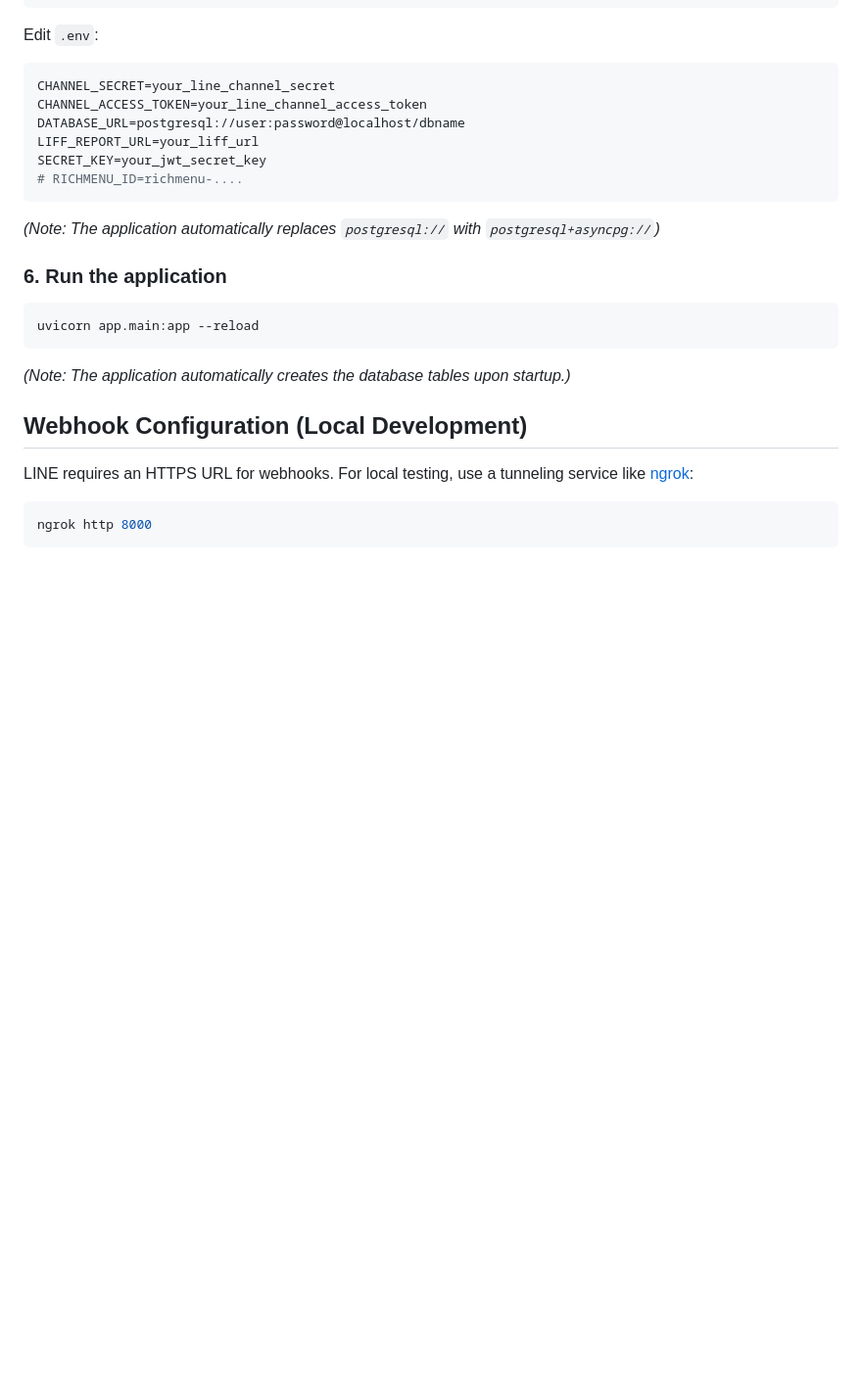
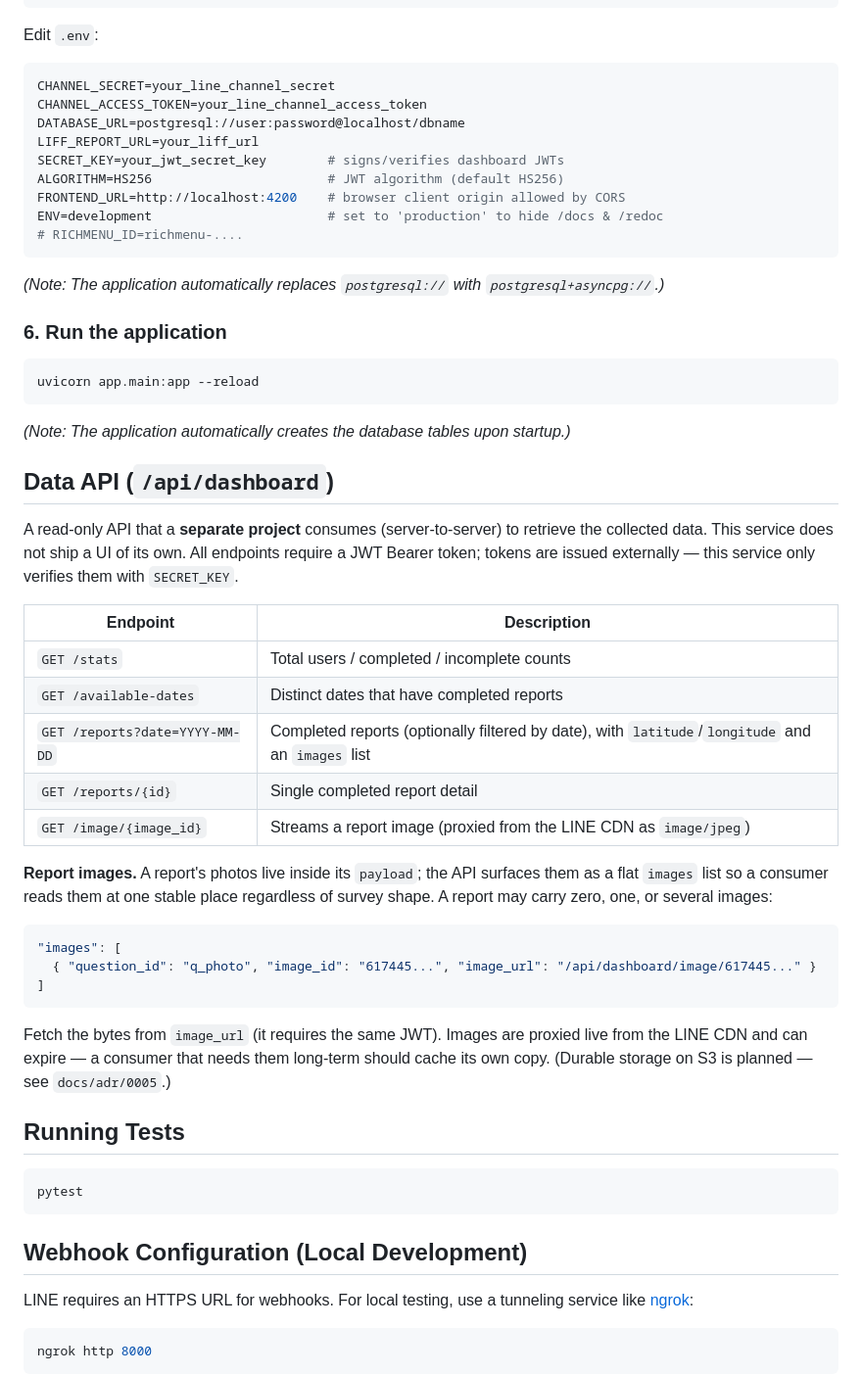
Before and after one commit to Saranwich/ucr-chatbot-data-platform, a Markdown page: README.md, the part around one of its changes. Shown at 98% size. GitHub-like rendering; blank space fills up the shorter version.

````diff
--- a/README.md
+++ b/README.md
@@ -90,16 +94,47 @@ CHANNEL_SECRET=your_line_channel_secret
 CHANNEL_ACCESS_TOKEN=your_line_channel_access_token
 DATABASE_URL=postgresql://user:password@localhost/dbname
 LIFF_REPORT_URL=your_liff_url
-SECRET_KEY=your_jwt_secret_key
+SECRET_KEY=your_jwt_secret_key        # signs/verifies dashboard JWTs
+ALGORITHM=HS256                       # JWT algorithm (default HS256)
+FRONTEND_URL=http://localhost:4200    # browser client origin allowed by CORS
+ENV=development                       # set to 'production' to hide /docs & /redoc
 # RICHMENU_ID=richmenu-....
 ```
-*(Note: The application automatically replaces `postgresql://` with `postgresql+asyncpg://`)*
+*(Note: The application automatically replaces `postgresql://` with `postgresql+asyncpg://`.)*
 
 ### 6. Run the application
 ```bash
 uvicorn app.main:app --reload
 ```
 *(Note: The application automatically creates the database tables upon startup.)*
+
+## Data API (`/api/dashboard`)
+
+A read-only API that a **separate project** consumes (server-to-server) to retrieve the collected data. This service does not ship a UI of its own. All endpoints require a JWT Bearer token; tokens are issued externally — this service only verifies them with `SECRET_KEY`.
+
+| Endpoint | Description |
+|---|---|
+| `GET /stats` | Total users / completed / incomplete counts |
+| `GET /available-dates` | Distinct dates that have completed reports |
+| `GET /reports?date=YYYY-MM-DD` | Completed reports (optionally filtered by date), with `latitude`/`longitude` and an `images` list |
+| `GET /reports/{id}` | Single completed report detail |
+| `GET /image/{image_id}` | Streams a report image (proxied from the LINE CDN as `image/jpeg`) |
+
+**Report images.** A report's photos live inside its `payload`; the API surfaces them as a flat `images` list so a consumer reads them at one stable place regardless of survey shape. A report may carry zero, one, or several images:
+
+```json
+"images": [
+  { "question_id": "q_photo", "image_id": "617445...", "image_url": "/api/dashboard/image/617445..." }
+]
+```
+
+Fetch the bytes from `image_url` (it requires the same JWT). Images are proxied live from the LINE CDN and can expire — a consumer that needs them long-term should cache its own copy. (Durable storage on S3 is planned — see `docs/adr/0005`.)
+
+## Running Tests
+
+```bash
+pytest
+```
 
 ## Webhook Configuration (Local Development)
 
````
Also changed, not shown: other parts of README.md (+21 -17 lines).
